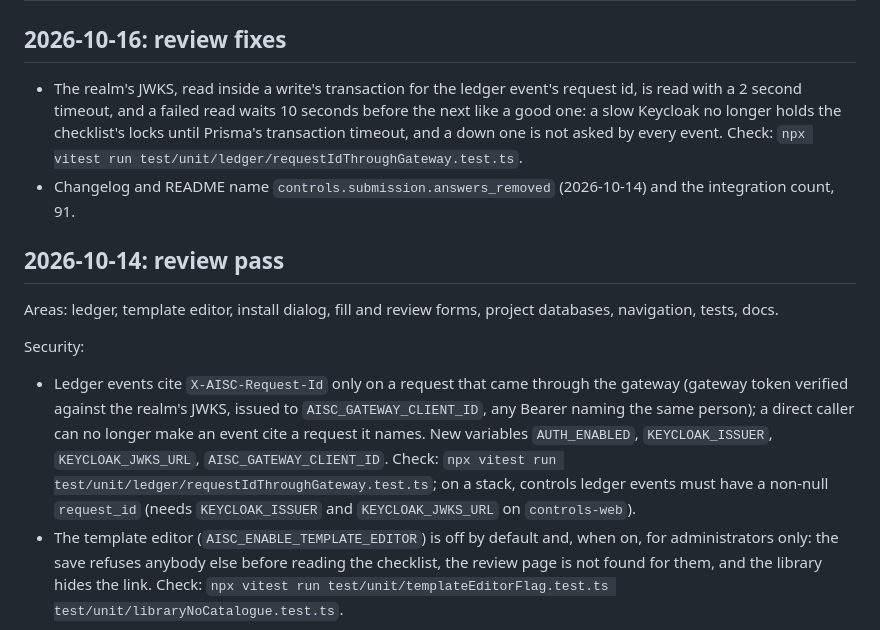
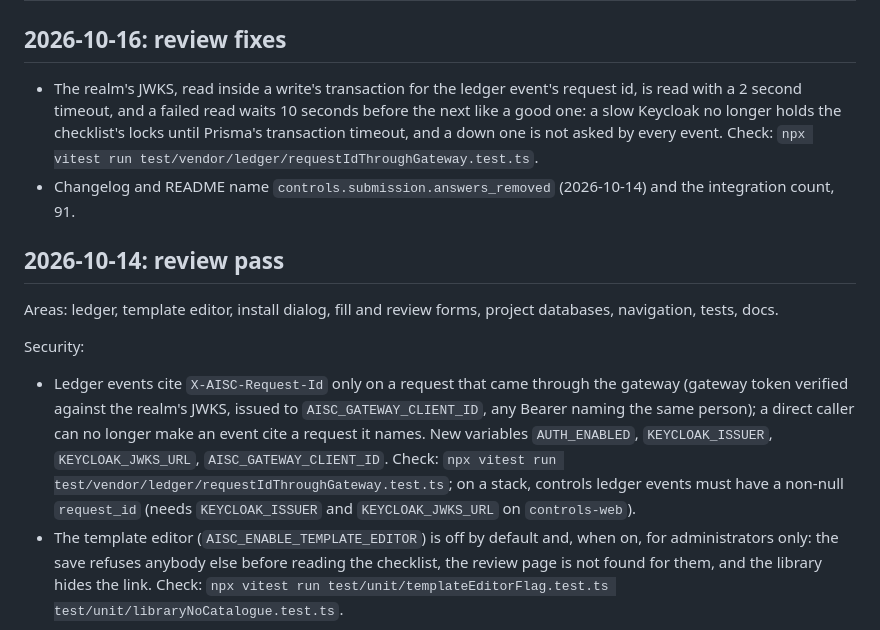
Before and after one commit to lux-ai-factory/aisc-controls, a Markdown page: CHANGELOG.md, the part around the change. GitHub-like rendering.

Commit message:
The changelog's check commands point at the gateway request id test where it lives

```diff
--- a/CHANGELOG.md
+++ b/CHANGELOG.md
@@ -2,7 +2,7 @@
 
 ## 2026-10-16: review fixes
 
-- The realm's JWKS, read inside a write's transaction for the ledger event's request id, is read with a 2 second timeout, and a failed read waits 10 seconds before the next like a good one: a slow Keycloak no longer holds the checklist's locks until Prisma's transaction timeout, and a down one is not asked by every event. Check: `npx vitest run test/unit/ledger/requestIdThroughGateway.test.ts`.
+- The realm's JWKS, read inside a write's transaction for the ledger event's request id, is read with a 2 second timeout, and a failed read waits 10 seconds before the next like a good one: a slow Keycloak no longer holds the checklist's locks until Prisma's transaction timeout, and a down one is not asked by every event. Check: `npx vitest run test/vendor/ledger/requestIdThroughGateway.test.ts`.
 - Changelog and README name `controls.submission.answers_removed` (2026-10-14) and the integration count, 91.
 
 ## 2026-10-14: review pass
@@ -10,7 +10,7 @@
 Areas: ledger, template editor, install dialog, fill and review forms, project databases, navigation, tests, docs.
 
 Security:
-- Ledger events cite `X-AISC-Request-Id` only on a request that came through the gateway (gateway token verified against the realm's JWKS, issued to `AISC_GATEWAY_CLIENT_ID`, any Bearer naming the same person); a direct caller can no longer make an event cite a request it names. New variables `AUTH_ENABLED`, `KEYCLOAK_ISSUER`, `KEYCLOAK_JWKS_URL`, `AISC_GATEWAY_CLIENT_ID`. Check: `npx vitest run test/unit/ledger/requestIdThroughGateway.test.ts`; on a stack, controls ledger events must have a non-null `request_id` (needs `KEYCLOAK_ISSUER` and `KEYCLOAK_JWKS_URL` on `controls-web`).
+- Ledger events cite `X-AISC-Request-Id` only on a request that came through the gateway (gateway token verified against the realm's JWKS, issued to `AISC_GATEWAY_CLIENT_ID`, any Bearer naming the same person); a direct caller can no longer make an event cite a request it names. New variables `AUTH_ENABLED`, `KEYCLOAK_ISSUER`, `KEYCLOAK_JWKS_URL`, `AISC_GATEWAY_CLIENT_ID`. Check: `npx vitest run test/vendor/ledger/requestIdThroughGateway.test.ts`; on a stack, controls ledger events must have a non-null `request_id` (needs `KEYCLOAK_ISSUER` and `KEYCLOAK_JWKS_URL` on `controls-web`).
 - The template editor (`AISC_ENABLE_TEMPLATE_EDITOR`) is off by default and, when on, for administrators only: the save refuses anybody else before reading the checklist, the review page is not found for them, and the library hides the link. Check: `npx vitest run test/unit/templateEditorFlag.test.ts test/unit/libraryNoCatalogue.test.ts`.
 
 Behaviour:
```
